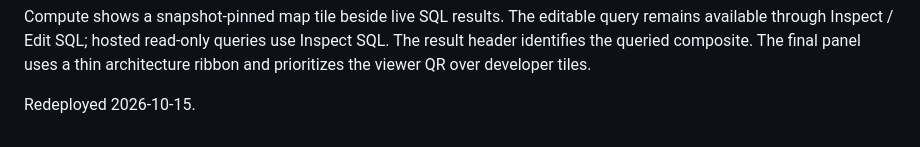
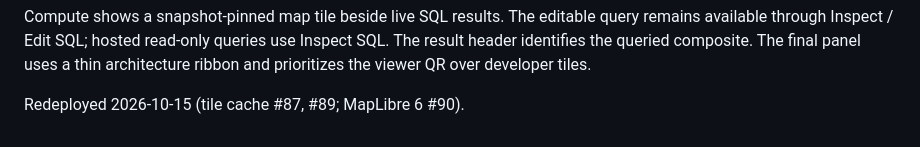
Before and after one commit to earthmover-support/nvidia-gtc-berlin-2026-stormscope_eu-booth, a Markdown page: presentation/README.md, the part around the change. Rendered like a GitHub page.

```diff
--- a/presentation/README.md
+++ b/presentation/README.md
@@ -249,4 +249,4 @@ The result header identifies the queried composite. The final panel uses a thin
 architecture ribbon and prioritizes the viewer QR over developer tiles.
 
 
-Redeployed 2026-10-15.
+Redeployed 2026-10-15 (tile cache #87, #89; MapLibre 6 #90).
```
Also changed, not shown: site/README.md (+1 -1 lines).
